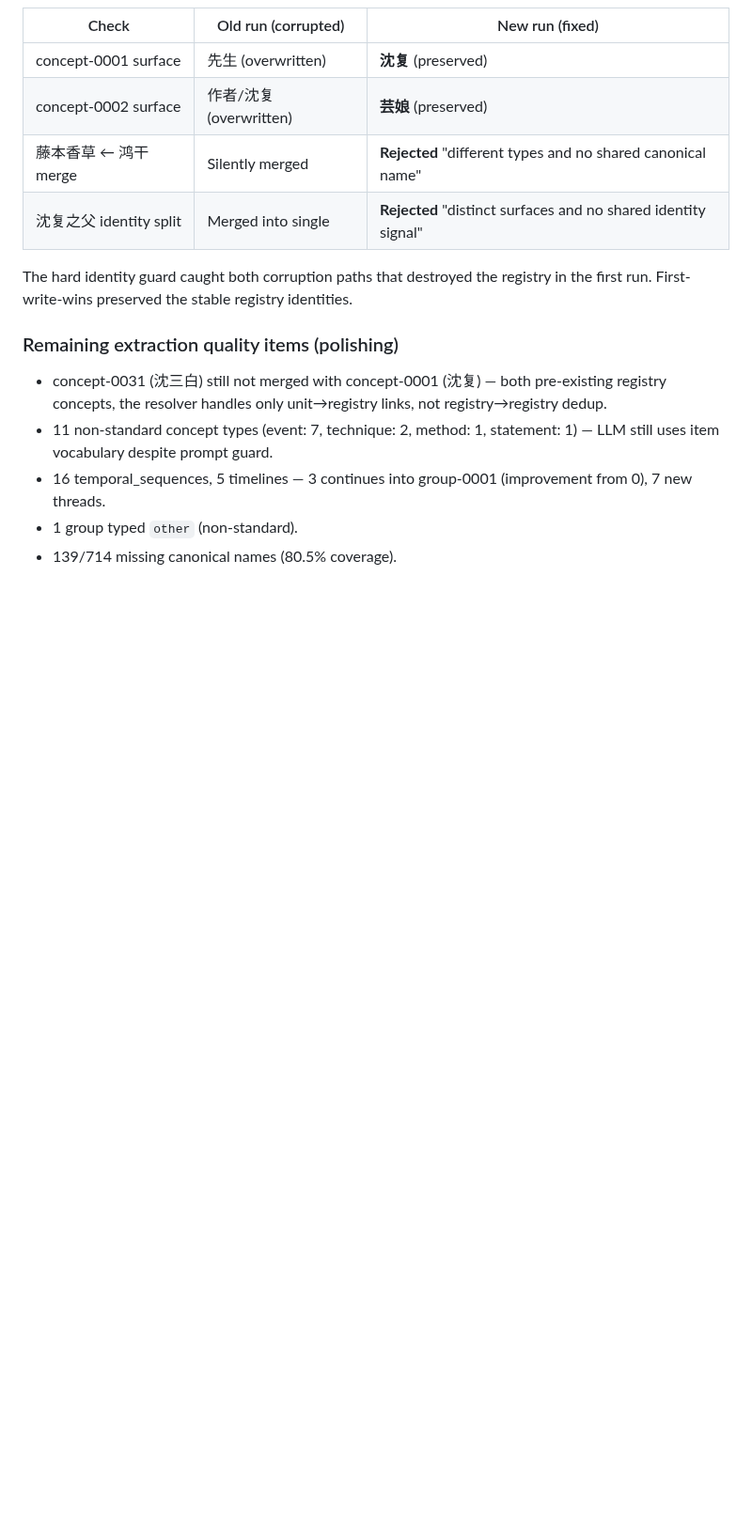
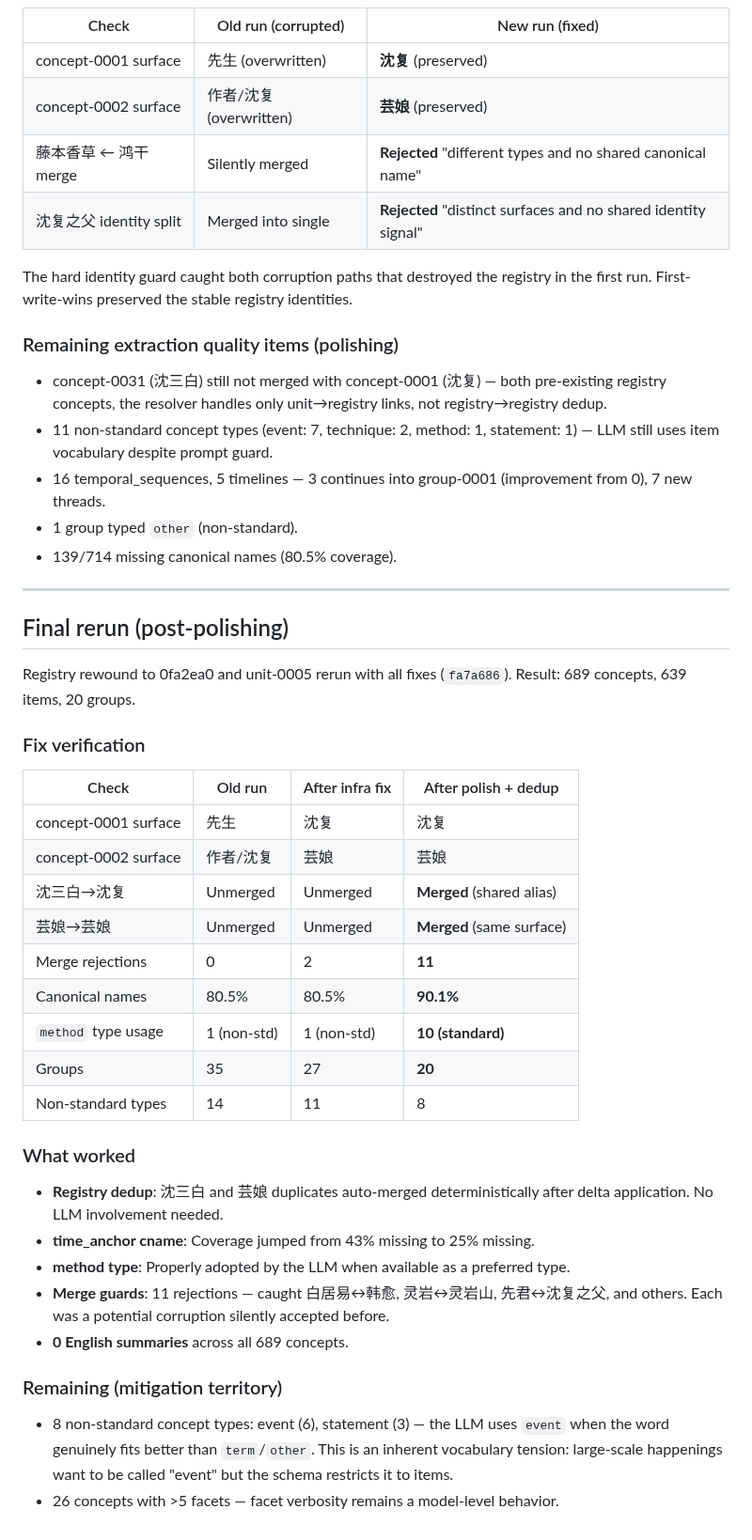
Before and after one commit to WenqinSHAO/tilusion, a Markdown page: design/21_v0.3_unit5_analysis.md, the part around the change. Shown at 94% size. GitHub-like rendering; blank space fills up the shorter version.

Commit message:
docs: final unit-0005 rerun verification — all fixes confirmed
Three rounds of fixes verified against the same source text:

Round 1 (infra): merge guards + output_fields + cross-category validation
  → Registry identities preserved, 2 corruptions caught

Round 2 (polish): method type, time_anchor cname, anti-examples
  + deterministic registry dedup
  → 沈三白→沈复 merged, 芸娘→芸娘 merged, 90.1% canonical names
  → method type properly adopted, 11 merge rejections active
  → 689 concepts, 20 groups (was 35 in corrupted run)

Remaining non-standard types (event: 6, statement: 3) are mitigation
territory — inherent vocabulary tension between LLM word choice and
schema constraints.

Co-Authored-By: Claude Opus 4.8 <noreply@anthropic.com>

```diff
--- a/design/21_v0.3_unit5_analysis.md
+++ b/design/21_v0.3_unit5_analysis.md
@@ -183,3 +183,42 @@ identities.
   (improvement from 0), 7 new threads.
 - 1 group typed `other` (non-standard).
 - 139/714 missing canonical names (80.5% coverage).
+
+---
+
+## Final rerun (post-polishing)
+
+Registry rewound to 0fa2ea0 and unit-0005 rerun with all fixes (`fa7a686`).
+Result: 689 concepts, 639 items, 20 groups.
+
+### Fix verification
+
+| Check | Old run | After infra fix | After polish + dedup |
+|-------|---------|-----------------|---------------------|
+| concept-0001 surface | 先生 | 沈复 | 沈复 |
+| concept-0002 surface | 作者/沈复 | 芸娘 | 芸娘 |
+| 沈三白→沈复 | Unmerged | Unmerged | **Merged** (shared alias) |
+| 芸娘→芸娘 | Unmerged | Unmerged | **Merged** (same surface) |
+| Merge rejections | 0 | 2 | **11** |
+| Canonical names | 80.5% | 80.5% | **90.1%** |
+| `method` type usage | 1 (non-std) | 1 (non-std) | **10 (standard)** |
+| Groups | 35 | 27 | **20** |
+| Non-standard types | 14 | 11 | 8 |
+
+### What worked
+
+- **Registry dedup**: 沈三白 and 芸娘 duplicates auto-merged deterministically
+  after delta application. No LLM involvement needed.
+- **time_anchor cname**: Coverage jumped from 43% missing to 25% missing.
+- **method type**: Properly adopted by the LLM when available as a preferred type.
+- **Merge guards**: 11 rejections — caught 白居易↔韩愈, 灵岩↔灵岩山, 先君↔沈复之父,
+  and others. Each was a potential corruption silently accepted before.
+- **0 English summaries** across all 689 concepts.
+
+### Remaining (mitigation territory)
+
+- 8 non-standard concept types: event (6), statement (3) — the LLM uses
+  `event` when the word genuinely fits better than `term`/`other`. This is
+  an inherent vocabulary tension: large-scale happenings want to be called
+  "event" but the schema restricts it to items.
+- 26 concepts with >5 facets — facet verbosity remains a model-level behavior.
```
